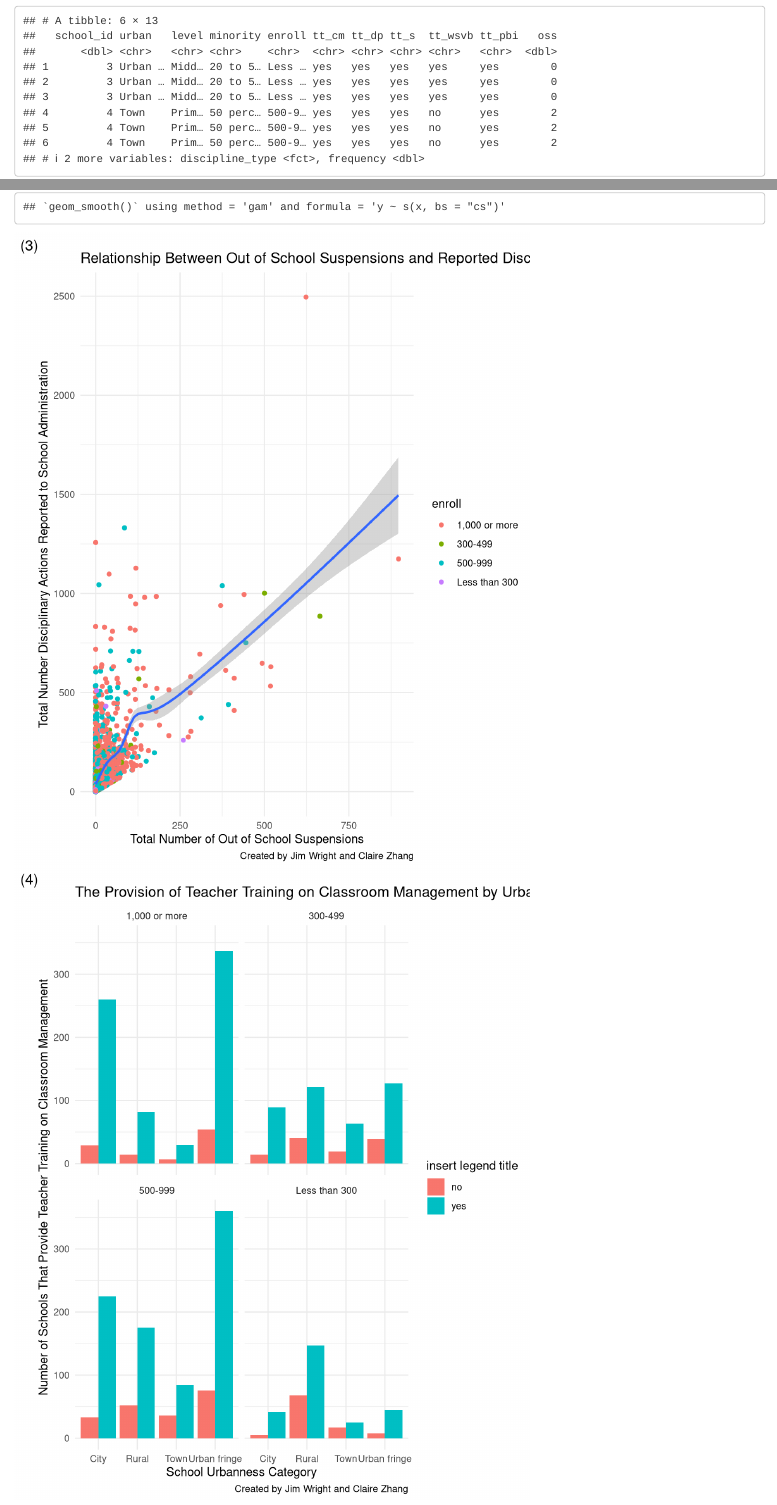
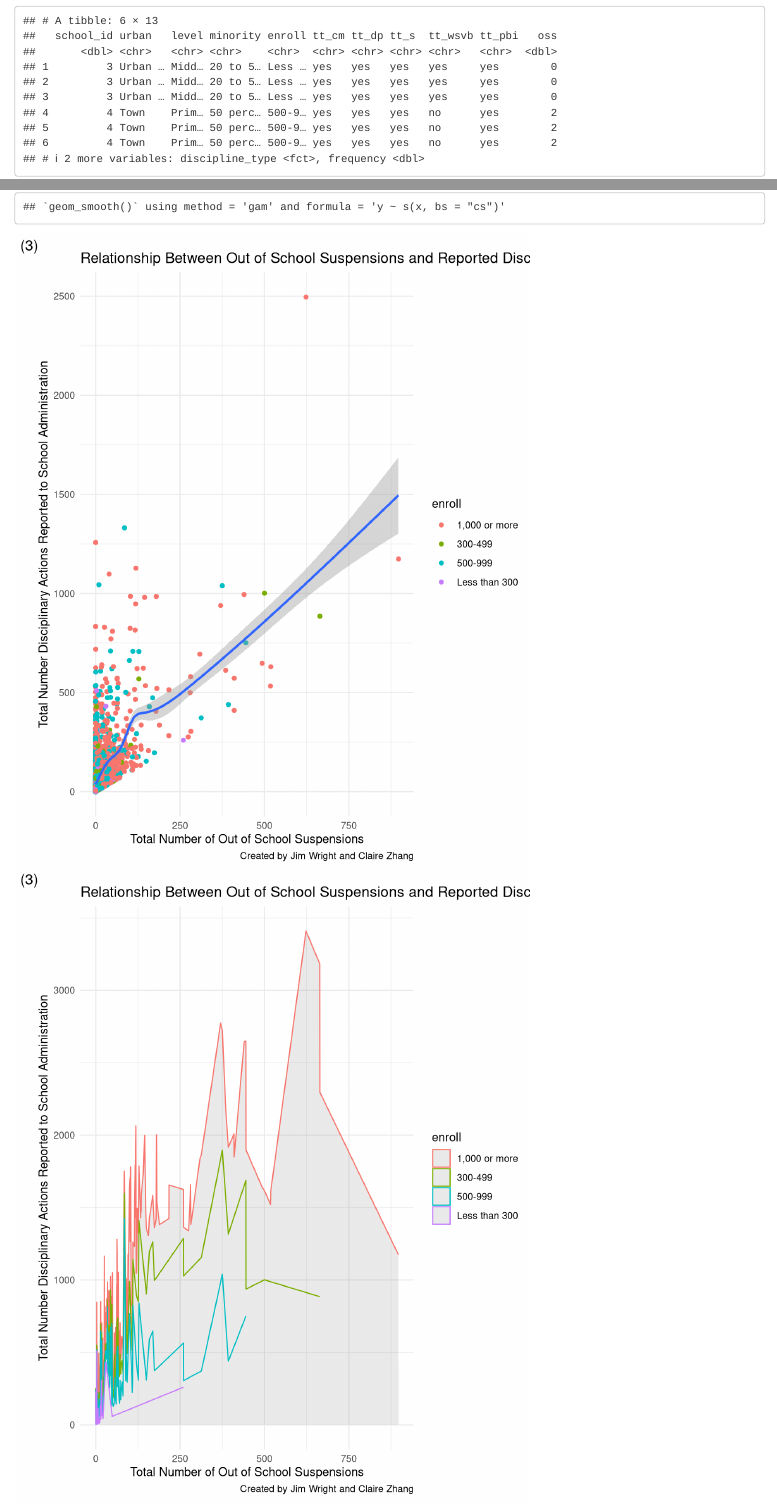
Before and after one commit to Jim-Wright90/final_project, an R Markdown document (scripts/Final Project_Zhang_Wright.Rmd): the page in a window 1100 px wide, from 690 px down, and a second part further down, joined at a grey line. Rendered offline with R 4.5, knitr and Pandoc, with nearby package versions; code that draws random numbers runs with fixed seeds of ours; some code elsewhere in the file could not run offline; column names are cleaned by a stand-in for the janitor package.

Commit message:
peer edit meghan siritzky
Overall I think you're asking some really interesting questions, and you did a great job tidying the data to be able to more meaningfully interpret them. I was also impressed by the breadth of content you were able to capture in the plots. It's clear that to be able to tell the whole story, you need to show the relations between multiple variables at a time, and you did a great job of using graphs to do that. Moreover, I appreciated that your plots built on each other, and each added layer of complexity made sense coming from the previous plot.

Great use of captions and tags in ggplot! I didn't know you could use tags to identify the order of your plots - I'll use that in the future.

Broadly speaking, the areas of improvement I'd focus on are a) labeling your plots more clearly, and b) playing around with your geom_smooth plot. There's nothing wrong with it at all, I'm just not sure it is the clearest format for being able to look at that specific information. I put a potential alternative - a geom_area plot. I think it's just a question of what kind of graph you think will best depict the data you want to look at.

```diff
--- a/scripts/Final Project_Zhang_Wright.Rmd
+++ b/scripts/Final Project_Zhang_Wright.Rmd
@@ -141,10 +142,21 @@ ggplot(safe_organized) +
        title = "Number of Schools per Urban Category and Level",
        caption = "Created by Jim Wright and Claire Zhang",
        tag = "(2)")
+# I just realized you're putting a "tag" on each graph - that's really good to know! I'm again a little confused by the labels - it would help if the title and labels reflected the faceting you introduced (something like "Number of Schools per Urban Category, Level, and School Enrollment").
 
 ggplot(safe_organized, aes(oss, disc_rec)) +
-  geom_point(aes(color = enroll), position = "jitter") +
+  geom_point(aes(color = enroll), position = "jitter") + #you can put size = 0.2 to make the points smaller
   geom_smooth() +
+  theme_minimal() +
+  labs(x = "Total Number of Out of School Suspensions",
+       y = "Total Number Disciplinary Actions Reported to School Administration",
+       title = "Relationship Between Out of School Suspensions and Reported Disciplinary Actions",
+       caption = "Created by Jim Wright and Claire Zhang",
+       tag = "(3)")
+# I think there's some cool information here, but because all the points are clustered, it's hard to piece apart anything clear from it. I made the points smaller, but it didn't seem to clarify things. It may be that the outliers make this effect difficult to see! Here's another option:
+
+ggplot(safe_organized, aes(oss, disc_rec, color = enroll)) +
+  geom_area(alpha=0.1) + #you can put size = 0.2 to make the points smaller
   theme_minimal() +
   labs(x = "Total Number of Out of School Suspensions",
        y = "Total Number Disciplinary Actions Reported to School Administration",
```
Also changed, not shown: scripts/Final Project_Zhang_Wright.Rmd (2 more changed lines).
